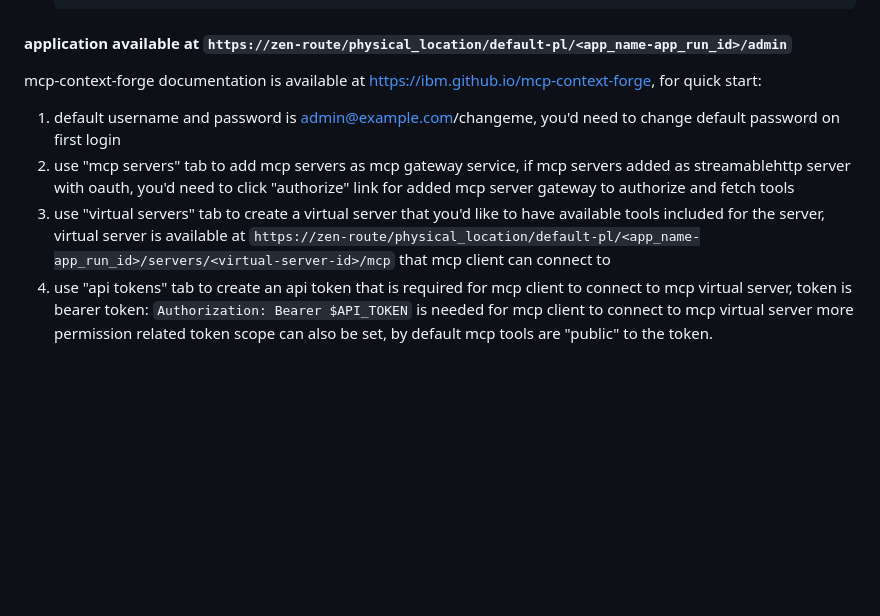
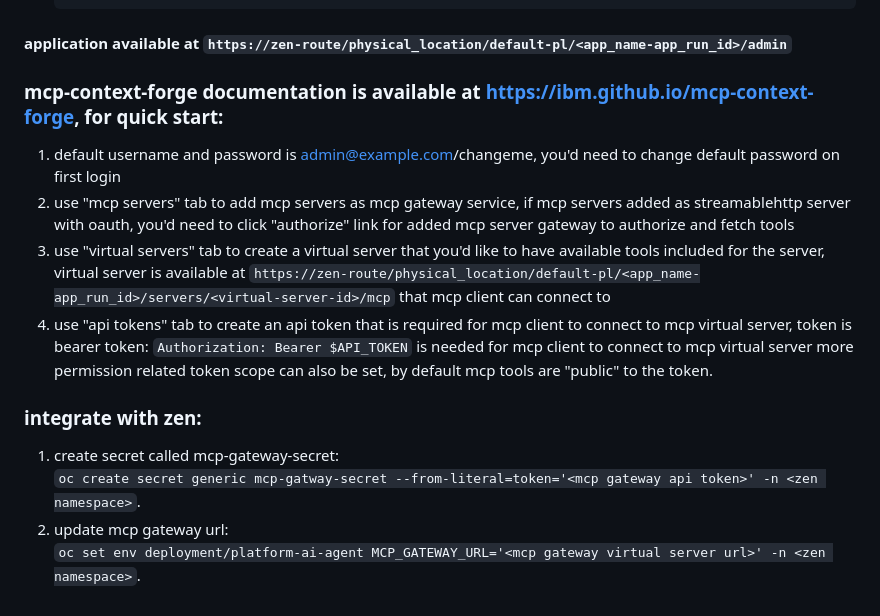
Before and after one commit to IBM/swhub-custom-app-samples, a Markdown page: mcp-gateway-forge/README.md, the part around the change. Rendered like a GitHub page; blank space fills up the shorter version.

Commit message:
update README with integration mcp gateway with zen

```diff
--- a/mcp-gateway-forge/README.md
+++ b/mcp-gateway-forge/README.md
@@ -151,10 +151,16 @@ this instruction requires cpd 5.4.0 or cpd 5.3.1 patch 2 zen and olm-utils.
 
  #### application available at `https://zen-route/physical_location/default-pl/<app_name-app_run_id>/admin`
 
-mcp-context-forge documentation is available at https://ibm.github.io/mcp-context-forge, for quick start:
+### mcp-context-forge documentation is available at https://ibm.github.io/mcp-context-forge, for quick start:
 1. default username and password is admin@example.com/changeme, you'd need to change default password on first login
 2. use "mcp servers" tab to add mcp servers as mcp gateway service, if mcp servers added as streamablehttp server with oauth, you'd need to click "authorize" link for added mcp server gateway to authorize and fetch tools
 3. use "virtual servers" tab to create a virtual server that you'd like to have available tools included for the server, virtual server is available at `https://zen-route/physical_location/default-pl/<app_name-app_run_id>/servers/<virtual-server-id>/mcp` that mcp client can connect to
 4. use "api tokens" tab to create an api token that is required for mcp client to connect to mcp virtual server, token is bearer token:
   `Authorization: Bearer $API_TOKEN` is needed for mcp client to connect to mcp virtual server
    more permission related token scope can also be set, by default mcp tools are "public" to the token.
+
+### integrate with zen:
+1. create secret called mcp-gateway-secret:
+  `oc create secret generic mcp-gatway-secret --from-literal=token='<mcp gateway api token>' -n <zen namespace>`.
+2. update mcp gateway url:
+  `oc set env deployment/platform-ai-agent MCP_GATEWAY_URL='<mcp gateway virtual server url>' -n <zen namespace>`.
```
